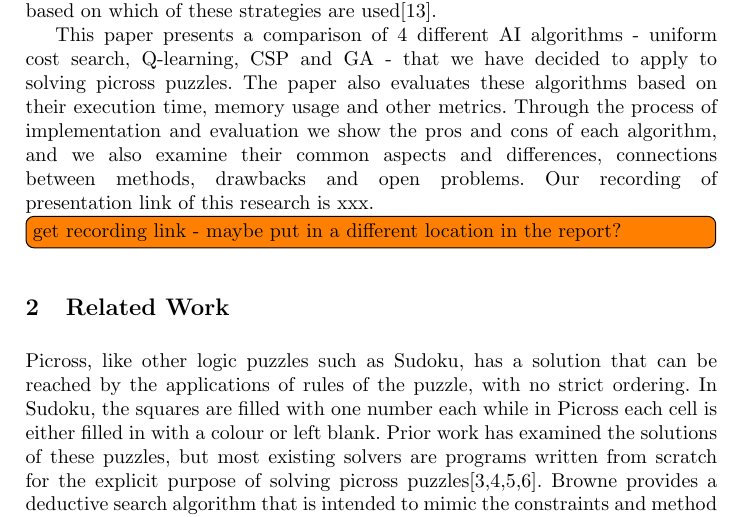
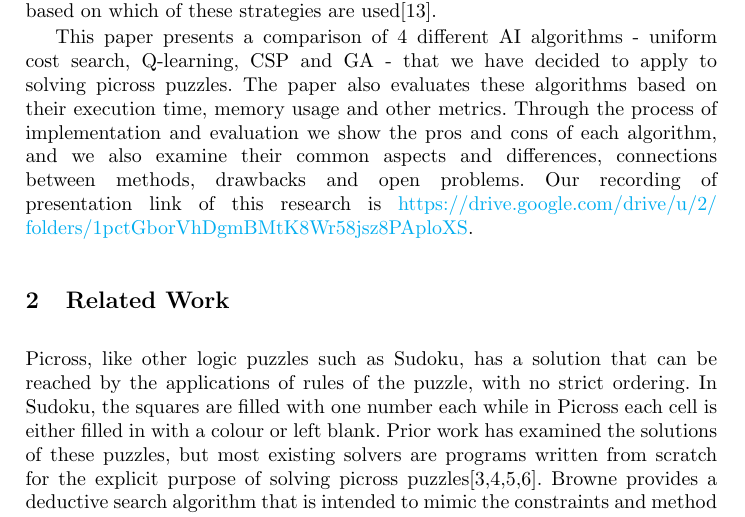
Before and after one commit to teiserse/cs7is2-project, a LaTeX thesis (report/report.tex): part of page 2 of 12, cut so that both start at the same text. Compiled offline with pdfLaTeX.

Commit message:
Added link

```diff
--- a/report/report.tex
+++ b/report/report.tex
@@ -63,7 +63,7 @@ For example, there are dozens of documented strategies for picross\cite{picross1
 This paper presents a comparison of 4 different AI algorithms - uniform cost search, Q-learning, CSP and GA - that we  have decided to apply to solving picross puzzles.
 The paper also evaluates these algorithms based on their execution time, memory usage and other metrics.
 Through the process of implementation and evaluation we show the pros and cons of each algorithm, and we also examine their common aspects and differences, connections between methods, drawbacks and open problems.
-Our recording of presentation link of this research is xxx. \todo[inline]{get recording link - maybe put in a different location in the report?}
+Our recording of presentation link of this research is \url{https://drive.google.com/drive/u/2/folders/1pctGborVhDgmBMtK8Wr58jsz8PAploXS}.
 
 
 \section{Related Work}
```
